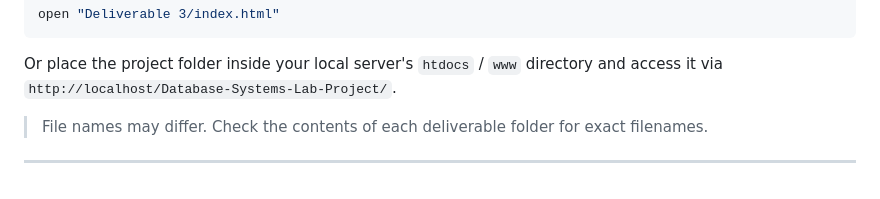
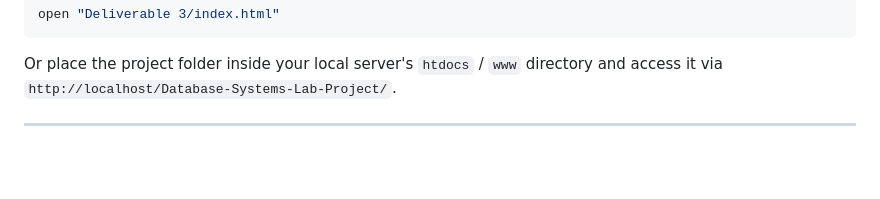
Before and after one commit to AbdulAzeemHashmi/Database-Systems-Lab-Project, a Markdown page: README.md, the part around the change. GitHub-like rendering; blank space fills up the shorter version.

```diff
--- a/README.md
+++ b/README.md
@@ -165,6 +165,5 @@ open "Deliverable 3/index.html"
 
 Or place the project folder inside your local server's `htdocs` / `www` directory and access it via `http://localhost/Database-Systems-Lab-Project/`.
 
-> File names may differ. Check the contents of each deliverable folder for exact filenames.
 
 ---
```
